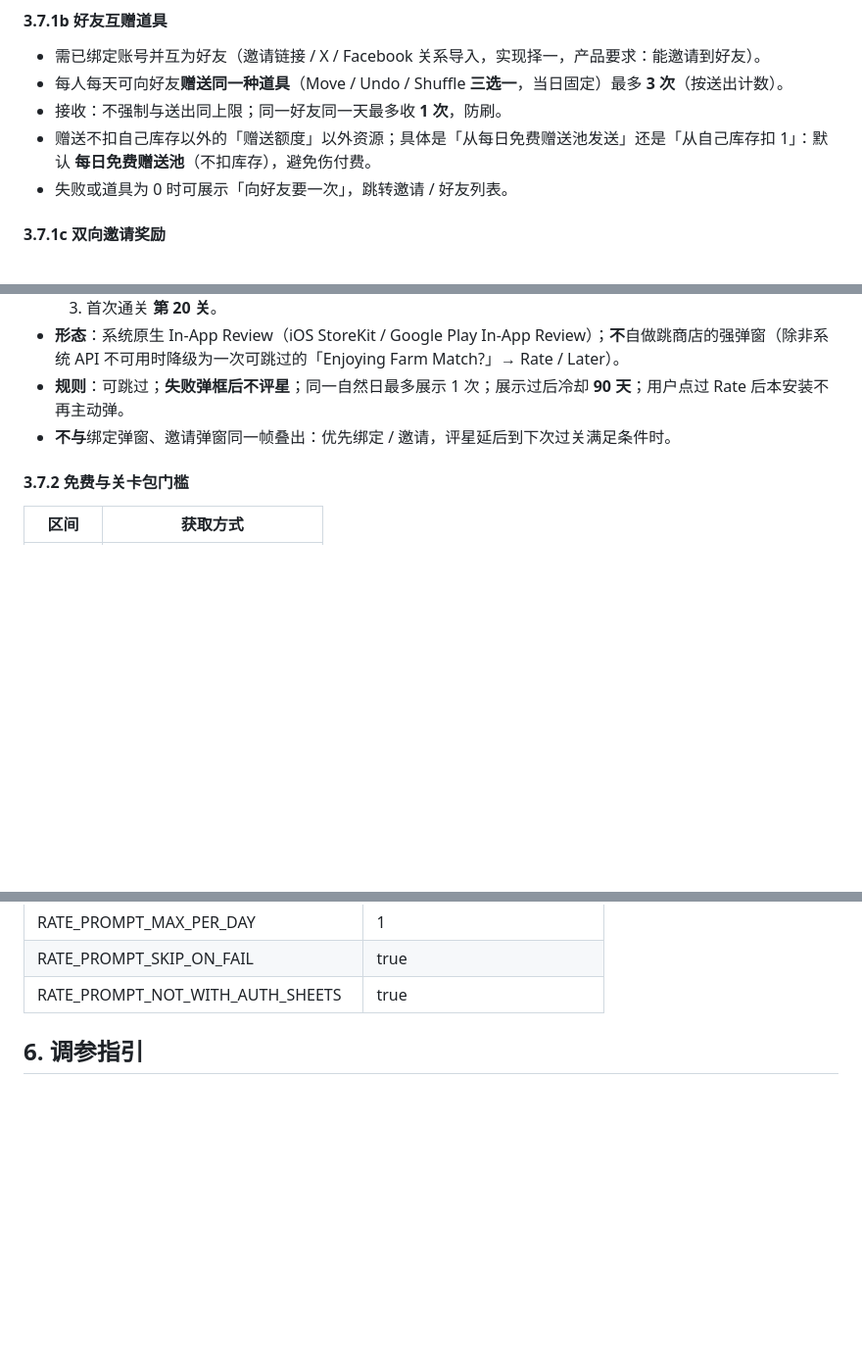
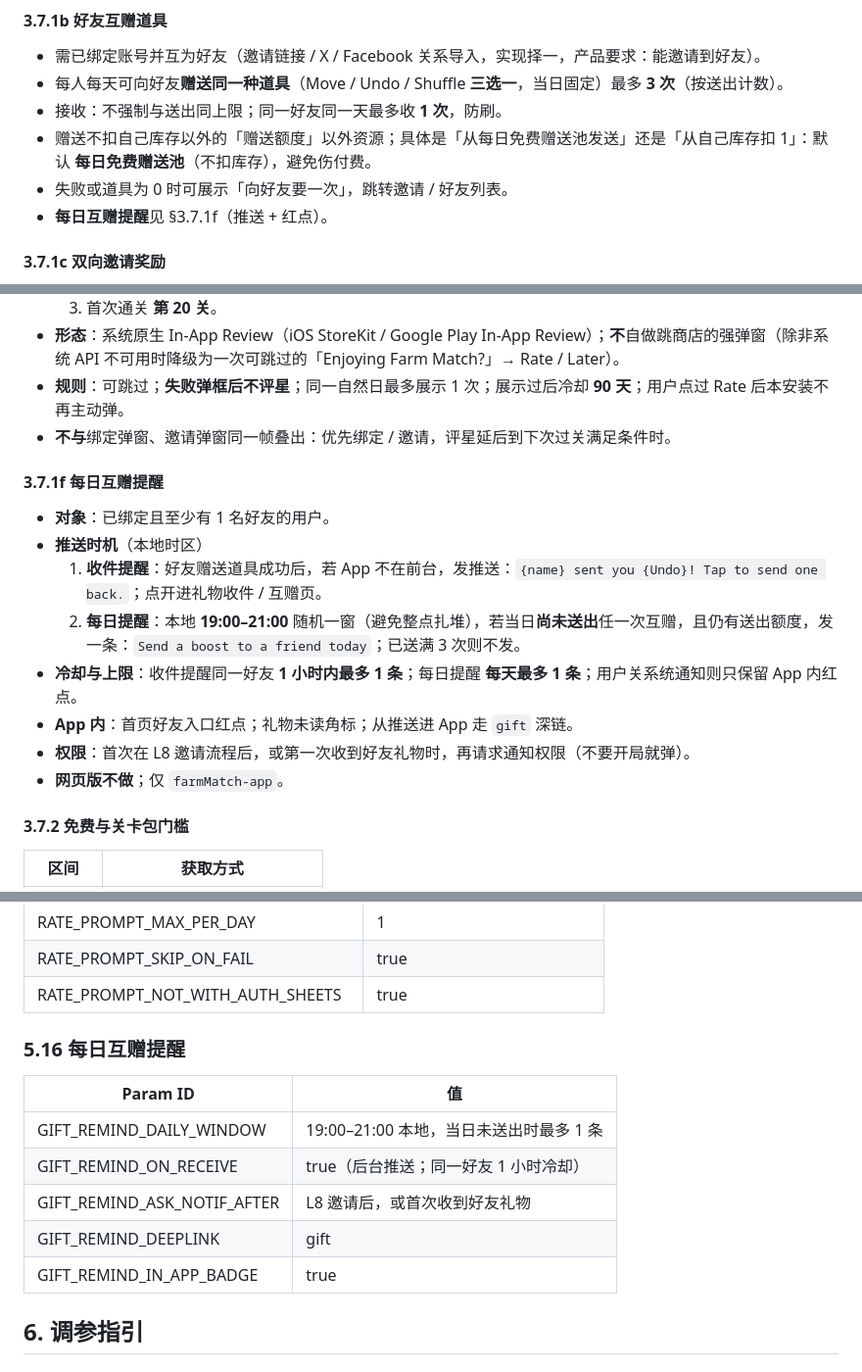
Before and after one commit to janetsun1229-cell/farmMatch, a Markdown page: docs/GAME_FEATURES.md, 3 parts joined by grey strips. Shown at 98% size. Rendered like a GitHub page; blank space fills up the shorter version.

Commit message:
docs: v1.3 daily gift reminder (app-only).
Co-authored-by: joey <janetsun1229-cell@users.noreply.github.com>

```diff
--- a/docs/GAME_FEATURES.md
+++ b/docs/GAME_FEATURES.md
@@ -322,6 +322,7 @@ Farm Match 是一款面向美国休闲市场的 **三消牌堆（Triple Match Ti
 - 接收：不强制与送出同上限；同一好友同一天最多收 **1 次**，防刷。
 - 赠送不扣自己库存以外的「赠送额度」以外资源；具体是「从每日免费赠送池发送」还是「从自己库存扣 1」：默认 **每日免费赠送池**（不扣库存），避免伤付费。
 - 失败或道具为 0 时可展示「向好友要一次」，跳转邀请 / 好友列表。
+- **每日互赠提醒**见 §3.7.1f（推送 + 红点）。
 
 #### 3.7.1c 双向邀请奖励
 
@@ -356,6 +357,17 @@ Farm Match 是一款面向美国休闲市场的 **三消牌堆（Triple Match Ti
 - **形态**：系统原生 In-App Review（iOS StoreKit / Google Play In-App Review）；**不**自做跳商店的强弹窗（除非系统 API 不可用时降级为一次可跳过的「Enjoying Farm Match?」→ Rate / Later）。
 - **规则**：可跳过；**失败弹框后不评星**；同一自然日最多展示 1 次；展示过后冷却 **90 天**；用户点过 Rate 后本安装不再主动弹。
 - **不与**绑定弹窗、邀请弹窗同一帧叠出：优先绑定 / 邀请，评星延后到下次过关满足条件时。
+
+#### 3.7.1f 每日互赠提醒
+
+- **对象**：已绑定且至少有 1 名好友的用户。
+- **推送时机**（本地时区）
+  1. **收件提醒**：好友赠送道具成功后，若 App 不在前台，发推送：`{name} sent you {Undo}! Tap to send one back.`；点开进礼物收件 / 互赠页。
+  2. **每日提醒**：本地 **19:00–21:00** 随机一窗（避免整点扎堆），若当日**尚未送出**任一次互赠，且仍有送出额度，发一条：`Send a boost to a friend today`；已送满 3 次则不发。
+- **冷却与上限**：收件提醒同一好友 **1 小时内最多 1 条**；每日提醒 **每天最多 1 条**；用户关系统通知则只保留 App 内红点。
+- **App 内**：首页好友入口红点；礼物未读角标；从推送进 App 走 `gift` 深链。
+- **权限**：首次在 L8 邀请流程后，或第一次收到好友礼物时，再请求通知权限（不要开局就弹）。
+- **网页版不做**；仅 `farmMatch-app`。
 
 #### 3.7.2 免费与关卡包门槛
 
@@ -742,6 +754,17 @@ FailDialog → Home（Home）
 | RATE_PROMPT_SKIP_ON_FAIL | true |
 | RATE_PROMPT_NOT_WITH_AUTH_SHEETS | true |
 
+
+### 5.16 每日互赠提醒
+
+| Param ID | 值 |
+|----------|-----|
+| GIFT_REMIND_DAILY_WINDOW | 19:00–21:00 本地，当日未送出时最多 1 条 |
+| GIFT_REMIND_ON_RECEIVE | true（后台推送；同一好友 1 小时冷却） |
+| GIFT_REMIND_ASK_NOTIF_AFTER | L8 邀请后，或首次收到好友礼物 |
+| GIFT_REMIND_DEEPLINK | gift |
+| GIFT_REMIND_IN_APP_BADGE | true |
+
 ## 6. 调参指引
 
 ### 6.1 提高难度（更难通关）的旋钮
```
Also changed, not shown: other parts of docs/GAME_FEATURES.md (+1 -0 lines), docs/MODULE_DESIGN.md (+1 -0 lines), docs/TECH_ARCHITECTURE.md (+5 -0 lines).
